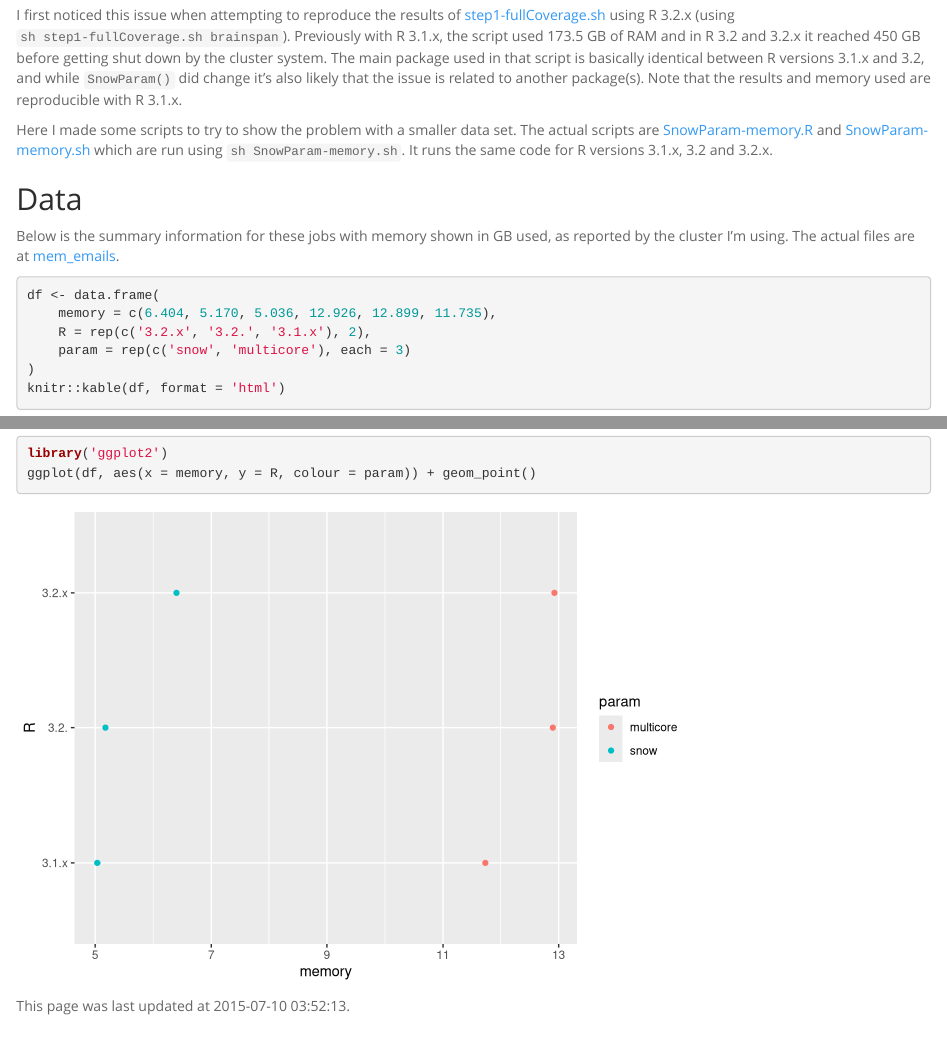
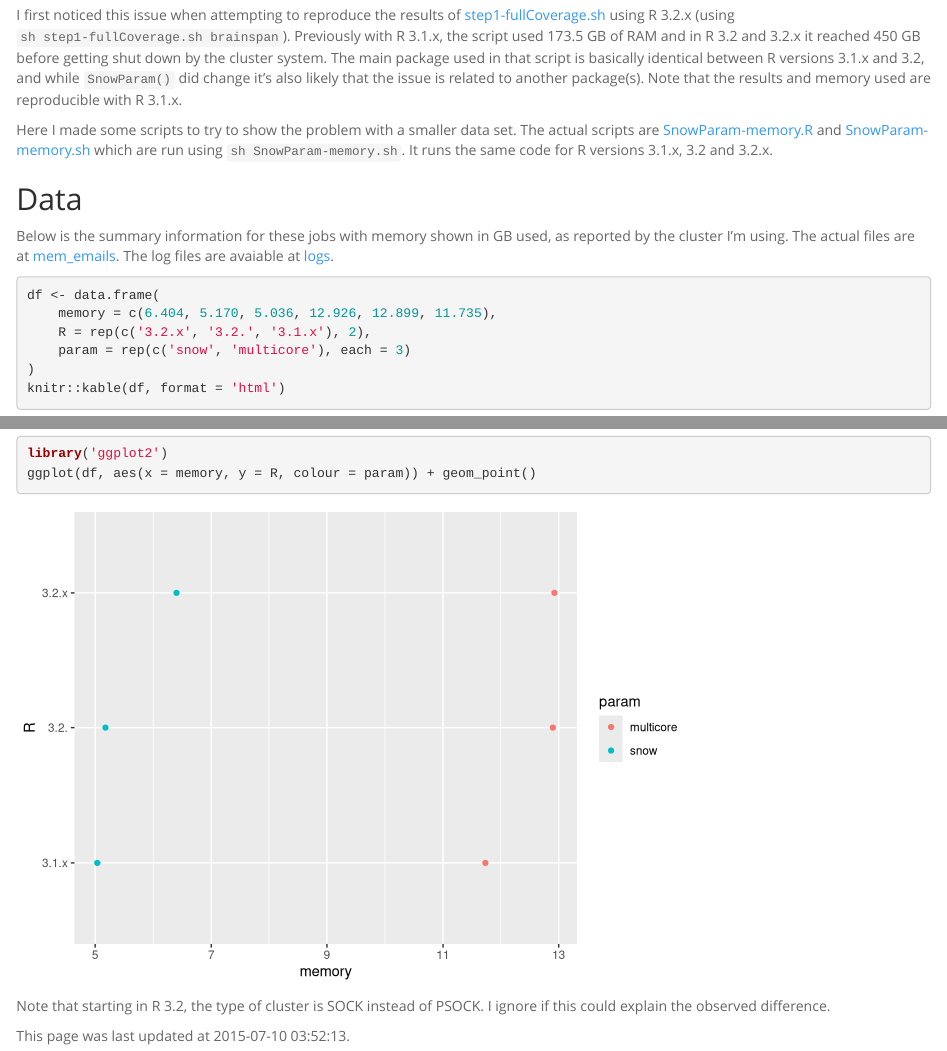
Before and after one commit to lcolladotor/SnowParam-memory, an R Markdown document (index.Rmd): the page in a window 1100 px wide, from 180 px down, and a second part further down, joined at a grey line. Rendered offline with R 4.5, knitr and Pandoc, with nearby package versions.

Commit message:
Link to code highlighted versions

````diff
--- a/index.Rmd
+++ b/index.Rmd
@@ -15,12 +15,12 @@ This repo is about a memory issue with `BiocParallel` in the computing cluster I
 
 I first noticed this issue when attempting to reproduce the results of [step1-fullCoverage.sh](https://github.com/leekgroup/derSoftware/blob/gh-pages/step1-fullCoverage.sh) using R 3.2.x (using `sh step1-fullCoverage.sh brainspan`). Previously with R 3.1.x, the script used 173.5 GB of RAM and in R 3.2 and 3.2.x it reached 450 GB before getting shut down by the cluster system. The main package used in that script is basically identical between R versions 3.1.x and 3.2, and while `SnowParam()` did change it's also likely that the issue is related to another package(s). Note that the results and memory used are reproducible with R 3.1.x.
 
-Here I made some scripts to try to show the problem with a smaller data set. The actual scripts are [SnowParam-memory.R](SnowParam-memory.R) and [SnowParam-memory.sh](SnowParam-memory.sh) which are run using `sh SnowParam-memory.sh`. It runs the same code for R versions 3.1.x, 3.2 and 3.2.x.
+Here I made some scripts to try to show the problem with a smaller data set. The actual scripts are [SnowParam-memory.R](https://github.com/lcolladotor/SnowParam-memory/tree/gh-pages/SnowParam-memory.R) and [SnowParam-memory.sh](https://github.com/lcolladotor/SnowParam-memory/tree/gh-pages/SnowParam-memory.sh) which are run using `sh SnowParam-memory.sh`. It runs the same code for R versions 3.1.x, 3.2 and 3.2.x.
 
 
 ## Data
 
-Below is the summary information for these jobs with memory shown in GB used, as reported by the cluster I'm using. The actual files are at [mem_emails](https://github.com/lcolladotor/SnowParam-memory/tree/gh-pages/mem_emails).
+Below is the summary information for these jobs with memory shown in GB used, as reported by the cluster I'm using. The actual files are at [mem_emails](https://github.com/lcolladotor/SnowParam-memory/tree/gh-pages/mem_emails). The log files are avaiable at [logs](https://github.com/lcolladotor/SnowParam-memory/tree/gh-pages/logs).
 
 ```{r 'summary', bootstrap.show.code = FALSE}
 df <- data.frame(
@@ -38,4 +38,6 @@ library('ggplot2')
 ggplot(df, aes(x = memory, y = R, colour = param)) + geom_point()
 ```
 
+Note that starting in R 3.2, the type of cluster is SOCK instead of PSOCK. I ignore if this could explain the observed difference.
+
 This page was last updated at `r Sys.time()`.
````
Also changed, not shown: index.html.
